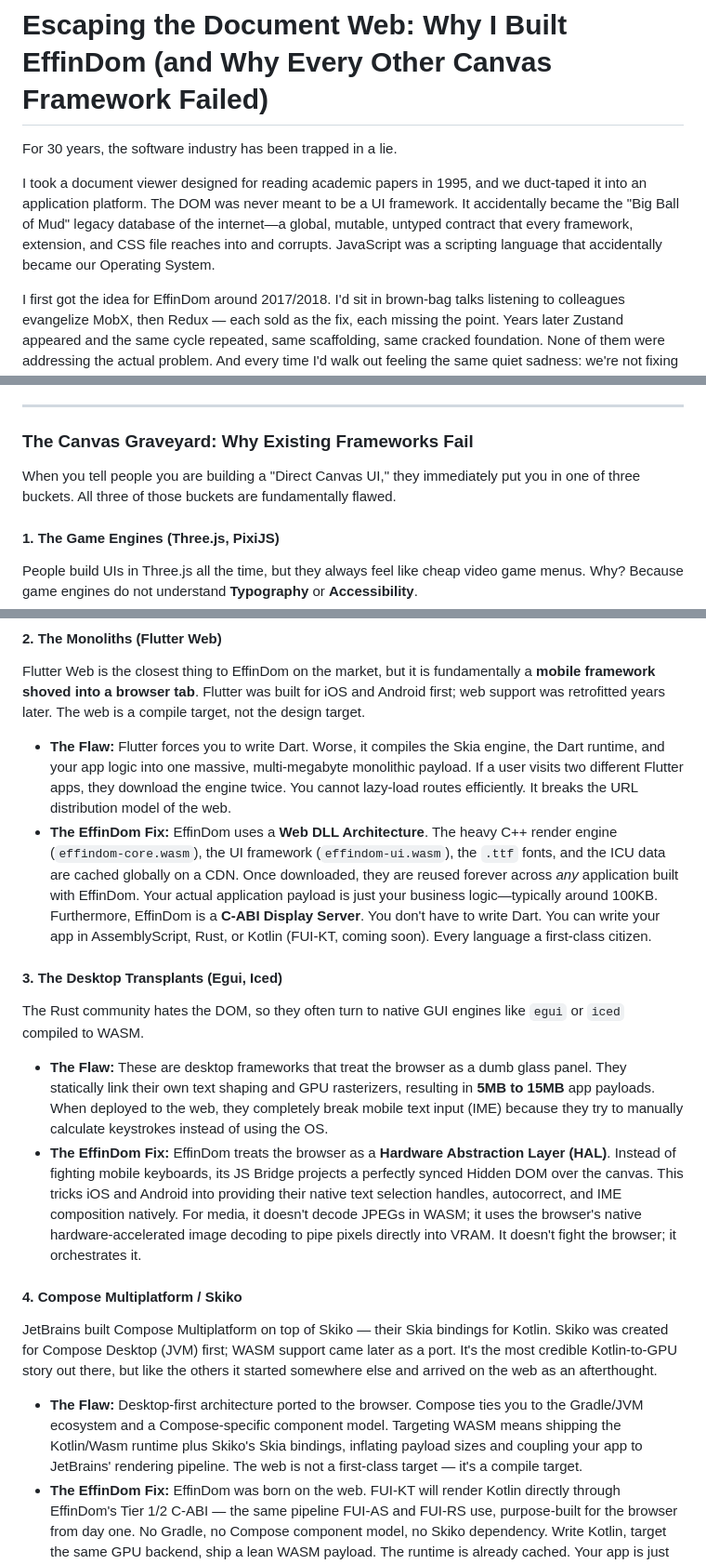
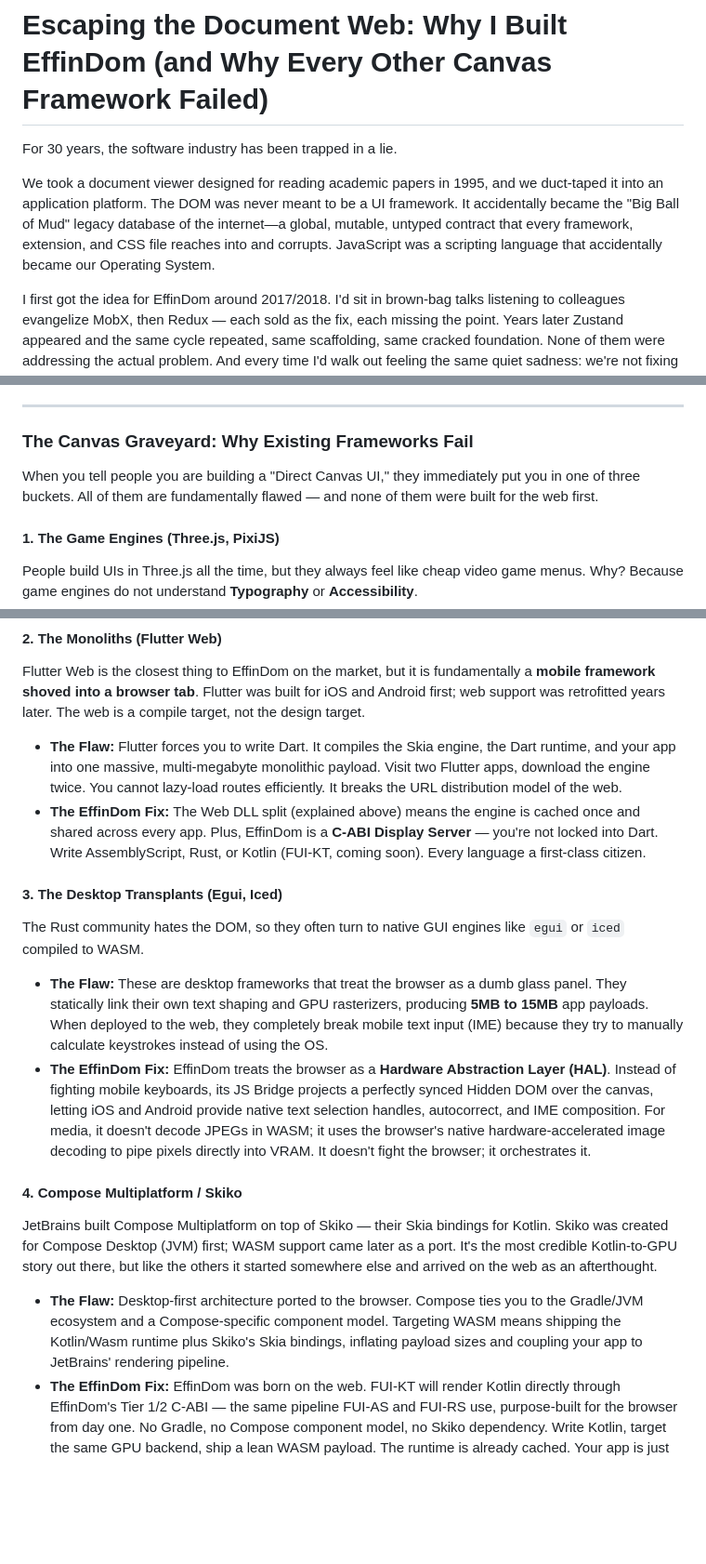
Before and after one commit to zion-sati/EffinDOM, a Markdown page: docs/WHY_EFFINDOM.md, 3 parts joined by grey strips. Shown at 93% size. Drawn GitHub-style; blank space fills up the shorter version.

```diff
--- a/docs/WHY_EFFINDOM.md
+++ b/docs/WHY_EFFINDOM.md
@@ -2,7 +2,7 @@
 
 For 30 years, the software industry has been trapped in a lie.
 
-I took a document viewer designed for reading academic papers in 1995, and we duct-taped it into an application platform. The DOM was never meant to be a UI framework. It accidentally became the "Big Ball of Mud" legacy database of the internet—a global, mutable, untyped contract that every framework, extension, and CSS file reaches into and corrupts. JavaScript was a scripting language that accidentally became our Operating System.
+We took a document viewer designed for reading academic papers in 1995, and we duct-taped it into an application platform. The DOM was never meant to be a UI framework. It accidentally became the "Big Ball of Mud" legacy database of the internet—a global, mutable, untyped contract that every framework, extension, and CSS file reaches into and corrupts. JavaScript was a scripting language that accidentally became our Operating System.
 
 I first got the idea for EffinDom around 2017/2018. I'd sit in brown-bag talks listening to colleagues evangelize MobX, then Redux — each sold as the fix, each missing the point. Years later Zustand appeared and the same cycle repeated, same scaffolding, same cracked foundation. None of them were addressing the actual problem. And every time I'd walk out feeling the same quiet sadness: we're not fixing anything. We're just building more elaborate scaffolding around a foundation that was never meant to hold weight. The DOM wasn't designed for applications. JavaScript wasn't designed to run for 40 years. And yet here we were, debating which state-management library would paper over the cracks best.
 
@@ -28,7 +28,7 @@ Flutter and Compose can't do this. They're monolithic: every app bundles the eng
 
 ### The Canvas Graveyard: Why Existing Frameworks Fail
 
-When you tell people you are building a "Direct Canvas UI," they immediately put you in one of three buckets. All three of those buckets are fundamentally flawed.
+When you tell people you are building a "Direct Canvas UI," they immediately put you in one of three buckets. All of them are fundamentally flawed — and none of them were built for the web first.
 
 #### 1. The Game Engines (Three.js, PixiJS)
 People build UIs in Three.js all the time, but they always feel like cheap video game menus. Why? Because game engines do not understand **Typography** or **Accessibility**.
@@ -37,17 +37,17 @@ People build UIs in Three.js all the time, but they always feel like cheap video
 
 #### 2. The Monoliths (Flutter Web)
 Flutter Web is the closest thing to EffinDom on the market, but it is fundamentally a **mobile framework shoved into a browser tab**. Flutter was built for iOS and Android first; web support was retrofitted years later. The web is a compile target, not the design target.
-*   **The Flaw:** Flutter forces you to write Dart. Worse, it compiles the Skia engine, the Dart runtime, and your app logic into one massive, multi-megabyte monolithic payload. If a user visits two different Flutter apps, they download the engine twice. You cannot lazy-load routes efficiently. It breaks the URL distribution model of the web.
-*   **The EffinDom Fix:** EffinDom uses a **Web DLL Architecture**. The heavy C++ render engine (`effindom-core.wasm`), the UI framework (`effindom-ui.wasm`), the `.ttf` fonts, and the ICU data are cached globally on a CDN. Once downloaded, they are reused forever across *any* application built with EffinDom. Your actual application payload is just your business logic—typically around 100KB. Furthermore, EffinDom is a **C-ABI Display Server**. You don't have to write Dart. You can write your app in AssemblyScript, Rust, or Kotlin (FUI-KT, coming soon). Every language a first-class citizen.
+*   **The Flaw:** Flutter forces you to write Dart. It compiles the Skia engine, the Dart runtime, and your app into one massive, multi-megabyte monolithic payload. Visit two Flutter apps, download the engine twice. You cannot lazy-load routes efficiently. It breaks the URL distribution model of the web.
+*   **The EffinDom Fix:** The Web DLL split (explained above) means the engine is cached once and shared across every app. Plus, EffinDom is a **C-ABI Display Server** — you're not locked into Dart. Write AssemblyScript, Rust, or Kotlin (FUI-KT, coming soon). Every language a first-class citizen.
 
 #### 3. The Desktop Transplants (Egui, Iced)
 The Rust community hates the DOM, so they often turn to native GUI engines like `egui` or `iced` compiled to WASM.
-*   **The Flaw:** These are desktop frameworks that treat the browser as a dumb glass panel. They statically link their own text shaping and GPU rasterizers, resulting in **5MB to 15MB** app payloads. When deployed to the web, they completely break mobile text input (IME) because they try to manually calculate keystrokes instead of using the OS.
-*   **The EffinDom Fix:** EffinDom treats the browser as a **Hardware Abstraction Layer (HAL)**. Instead of fighting mobile keyboards, its JS Bridge projects a perfectly synced Hidden DOM over the canvas. This tricks iOS and Android into providing their native text selection handles, autocorrect, and IME composition natively. For media, it doesn't decode JPEGs in WASM; it uses the browser's native hardware-accelerated image decoding to pipe pixels directly into VRAM. It doesn't fight the browser; it orchestrates it.
+*   **The Flaw:** These are desktop frameworks that treat the browser as a dumb glass panel. They statically link their own text shaping and GPU rasterizers, producing **5MB to 15MB** app payloads. When deployed to the web, they completely break mobile text input (IME) because they try to manually calculate keystrokes instead of using the OS.
+*   **The EffinDom Fix:** EffinDom treats the browser as a **Hardware Abstraction Layer (HAL)**. Instead of fighting mobile keyboards, its JS Bridge projects a perfectly synced Hidden DOM over the canvas, letting iOS and Android provide native text selection handles, autocorrect, and IME composition. For media, it doesn't decode JPEGs in WASM; it uses the browser's native hardware-accelerated image decoding to pipe pixels directly into VRAM. It doesn't fight the browser; it orchestrates it.
 
 #### 4. Compose Multiplatform / Skiko
 JetBrains built Compose Multiplatform on top of Skiko — their Skia bindings for Kotlin. Skiko was created for Compose Desktop (JVM) first; WASM support came later as a port. It's the most credible Kotlin-to-GPU story out there, but like the others it started somewhere else and arrived on the web as an afterthought.
-*   **The Flaw:** Desktop-first architecture ported to the browser. Compose ties you to the Gradle/JVM ecosystem and a Compose-specific component model. Targeting WASM means shipping the Kotlin/Wasm runtime plus Skiko's Skia bindings, inflating payload sizes and coupling your app to JetBrains' rendering pipeline. The web is not a first-class target — it's a compile target.
+*   **The Flaw:** Desktop-first architecture ported to the browser. Compose ties you to the Gradle/JVM ecosystem and a Compose-specific component model. Targeting WASM means shipping the Kotlin/Wasm runtime plus Skiko's Skia bindings, inflating payload sizes and coupling your app to JetBrains' rendering pipeline.
 *   **The EffinDom Fix:** EffinDom was born on the web. FUI-KT will render Kotlin directly through EffinDom's Tier 1/2 C-ABI — the same pipeline FUI-AS and FUI-RS use, purpose-built for the browser from day one. No Gradle, no Compose component model, no Skiko dependency. Write Kotlin, target the same GPU backend, ship a lean WASM payload. The runtime is already cached. Your app is just your app.
 
 ---
```
Also changed, not shown: README.md (+5 -2 lines).
